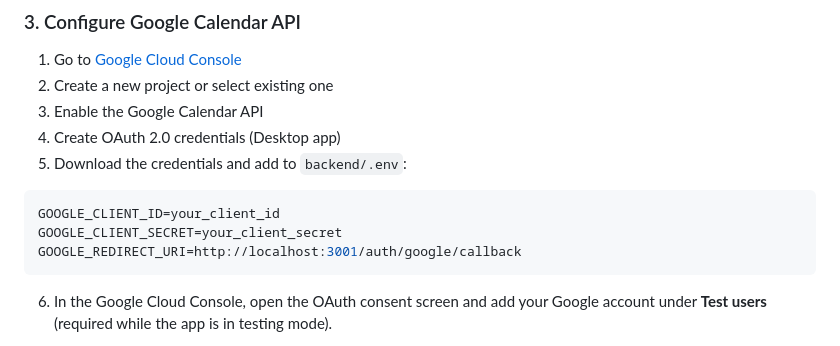
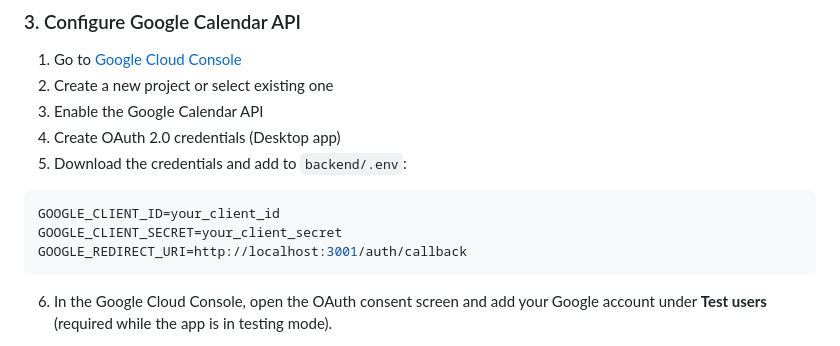
Before and after one commit to GboyeStack-Robotics-ML-Engineer/TAIMA, a Markdown page: README.md, the part around the change. Rendered like a GitHub page.

Commit message:
Fixing the GOOGLE_REDIRECT_URI in README.md

````diff
--- a/README.md
+++ b/README.md
@@ -50,7 +50,7 @@ GEMINI_API_KEY=your_gemini_api_key_here
 ```env
 GOOGLE_CLIENT_ID=your_client_id
 GOOGLE_CLIENT_SECRET=your_client_secret
-GOOGLE_REDIRECT_URI=http://localhost:3001/auth/google/callback
+GOOGLE_REDIRECT_URI=http://localhost:3001/auth/callback
 ```
 
 6. In the Google Cloud Console, open the OAuth consent screen and add your Google account under **Test users** (required while the app is in testing mode).
````
